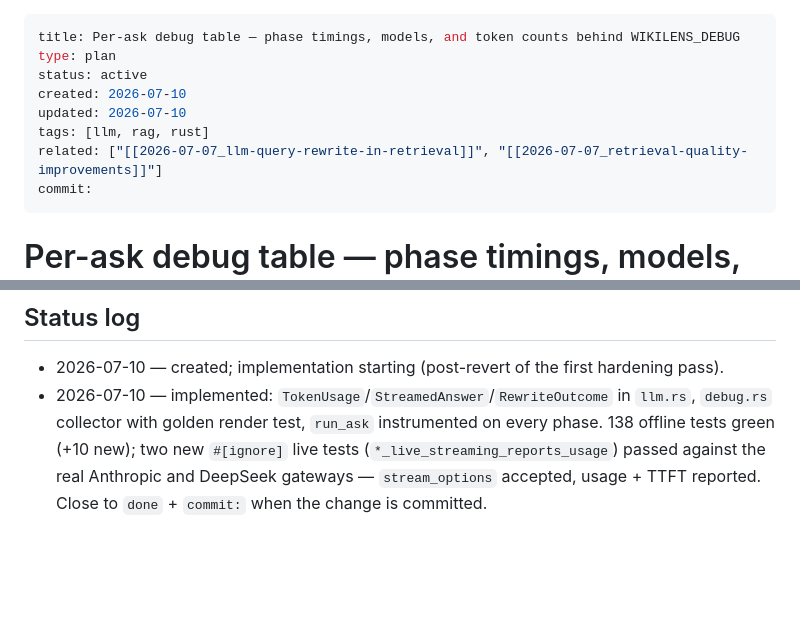
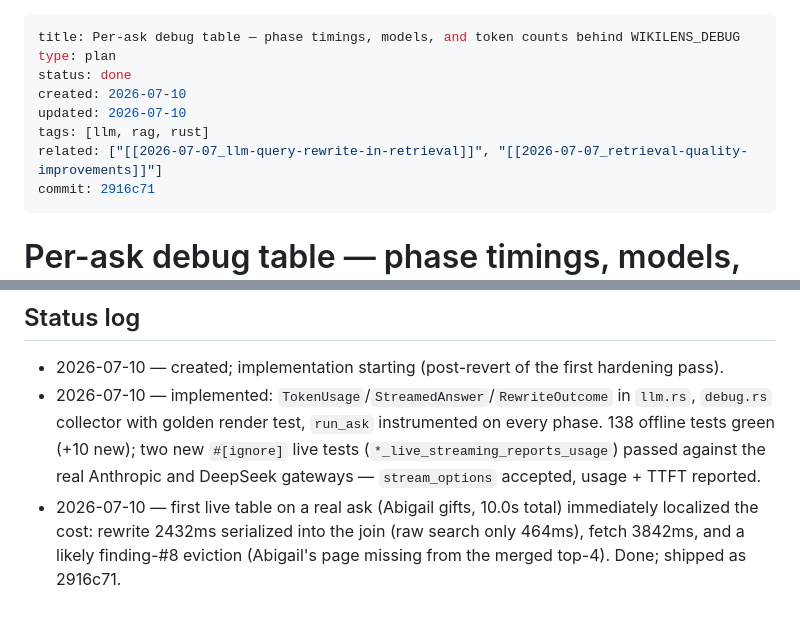
Before and after one commit to thitcc/wikilens, a Markdown page: vault/2026-07-10_ask-debug-instrumentation.md, 2 parts joined by grey strips. GitHub-like rendering; blank space fills up the shorter version.

Commit message:
docs(vault): close the ask-debug-instrumentation plan
Co-Authored-By: Claude Fable 5 <noreply@anthropic.com>

```diff
--- a/vault/2026-07-10_ask-debug-instrumentation.md
+++ b/vault/2026-07-10_ask-debug-instrumentation.md
@@ -1,12 +1,12 @@
 ---
 title: Per-ask debug table — phase timings, models, and token counts behind WIKILENS_DEBUG
 type: plan
-status: active
+status: done
 created: 2026-07-10
 updated: 2026-07-10
 tags: [llm, rag, rust]
 related: ["[[2026-07-07_llm-query-rewrite-in-retrieval]]", "[[2026-07-07_retrieval-quality-improvements]]"]
-commit:
+commit: 2916c71
 ---
 
 # Per-ask debug table — phase timings, models, and token counts behind WIKILENS_DEBUG
@@ -69,5 +69,8 @@ there is no way to see live, per prompt, what each part cost.
   `debug.rs` collector with golden render test, `run_ask` instrumented on every phase.
   138 offline tests green (+10 new); two new `#[ignore]` live tests
   (`*_live_streaming_reports_usage`) passed against the real Anthropic and DeepSeek
-  gateways — `stream_options` accepted, usage + TTFT reported. Close to `done` +
-  `commit:` when the change is committed.
+  gateways — `stream_options` accepted, usage + TTFT reported.
+- 2026-07-10 — first live table on a real ask (Abigail gifts, 10.0s total) immediately
+  localized the cost: rewrite 2432ms serialized into the join (raw search only 464ms),
+  fetch 3842ms, and a likely finding-#8 eviction (Abigail's page missing from the
+  merged top-4). Done; shipped as 2916c71.
```
Also changed, not shown: vault/index.md (+2 -2 lines).
